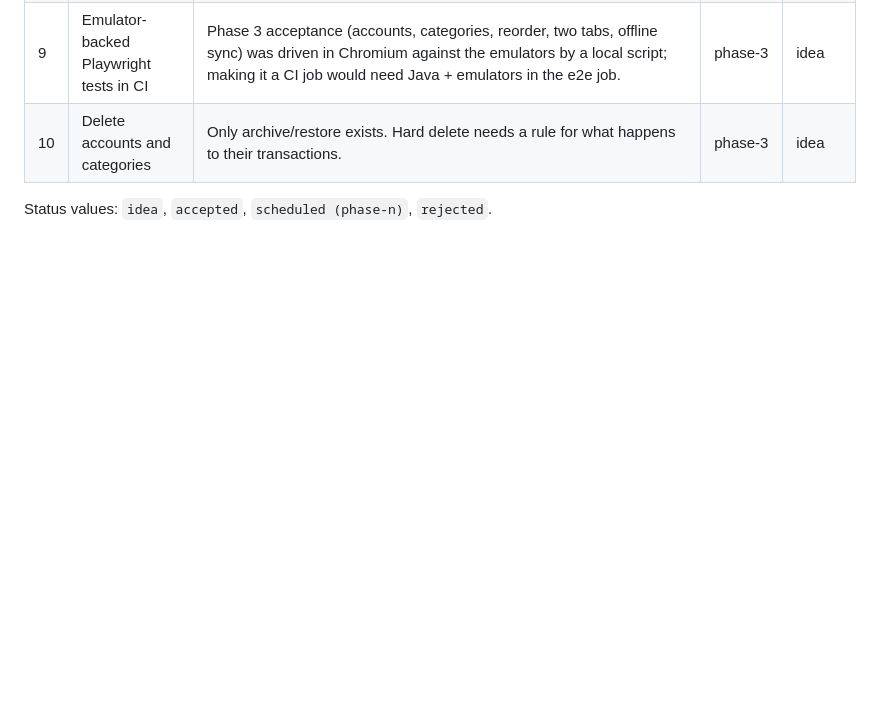
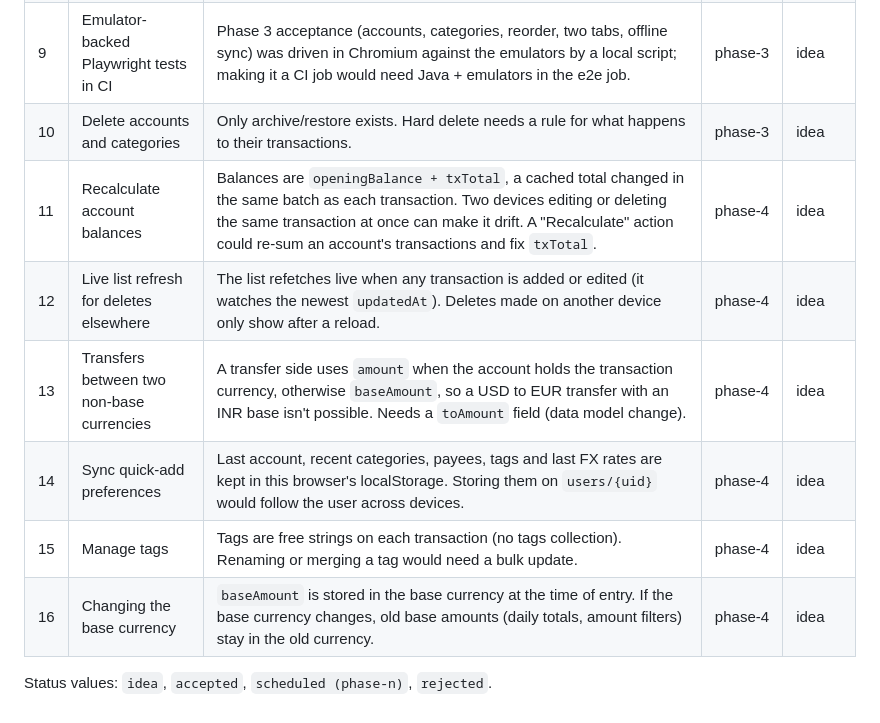
Before and after one commit to TharunChowdary744/expense-tracker, a Markdown page: docs/BACKLOG.md, the part around the change. Drawn GitHub-style; blank space fills up the shorter version.

Commit message:
docs: transactions architecture and phase 4 backlog
Co-Authored-By: Claude Opus 5.5 (1M context) <noreply@anthropic.com>
Claude-Session: https://claude.ai/code/session_01CjX3LhNH8EsVCUfJKezutX

```diff
--- a/docs/BACKLOG.md
+++ b/docs/BACKLOG.md
@@ -14,5 +14,11 @@ Ideas and deferred work noted during phases instead of being built. Each item is
 | 8   | Restart live listeners after an error      | If a live `onSnapshot` listener fails mid-session (not at first load), the user gets a toast and must reload. Could resubscribe with backoff.                                                                                                                            | phase-3        | idea   |
 | 9   | Emulator-backed Playwright tests in CI     | Phase 3 acceptance (accounts, categories, reorder, two tabs, offline sync) was driven in Chromium against the emulators by a local script; making it a CI job would need Java + emulators in the e2e job.                                                                | phase-3        | idea   |
 | 10  | Delete accounts and categories             | Only archive/restore exists. Hard delete needs a rule for what happens to their transactions.                                                                                                                                                                            | phase-3        | idea   |
+| 11  | Recalculate account balances               | Balances are `openingBalance + txTotal`, a cached total changed in the same batch as each transaction. Two devices editing or deleting the same transaction at once can make it drift. A "Recalculate" action could re-sum an account's transactions and fix `txTotal`.  | phase-4        | idea   |
+| 12  | Live list refresh for deletes elsewhere    | The list refetches live when any transaction is added or edited (it watches the newest `updatedAt`). Deletes made on another device only show after a reload.                                                                                                            | phase-4        | idea   |
+| 13  | Transfers between two non-base currencies  | A transfer side uses `amount` when the account holds the transaction currency, otherwise `baseAmount`, so a USD to EUR transfer with an INR base isn't possible. Needs a `toAmount` field (data model change).                                                           | phase-4        | idea   |
+| 14  | Sync quick-add preferences                 | Last account, recent categories, payees, tags and last FX rates are kept in this browser's localStorage. Storing them on `users/{uid}` would follow the user across devices.                                                                                             | phase-4        | idea   |
+| 15  | Manage tags                                | Tags are free strings on each transaction (no tags collection). Renaming or merging a tag would need a bulk update.                                                                                                                                                      | phase-4        | idea   |
+| 16  | Changing the base currency                 | `baseAmount` is stored in the base currency at the time of entry. If the base currency changes, old base amounts (daily totals, amount filters) stay in the old currency.                                                                                                | phase-4        | idea   |
 
 Status values: `idea`, `accepted`, `scheduled (phase-n)`, `rejected`.
```
Also changed, not shown: docs/ARCHITECTURE.md (+17 -10 lines).
